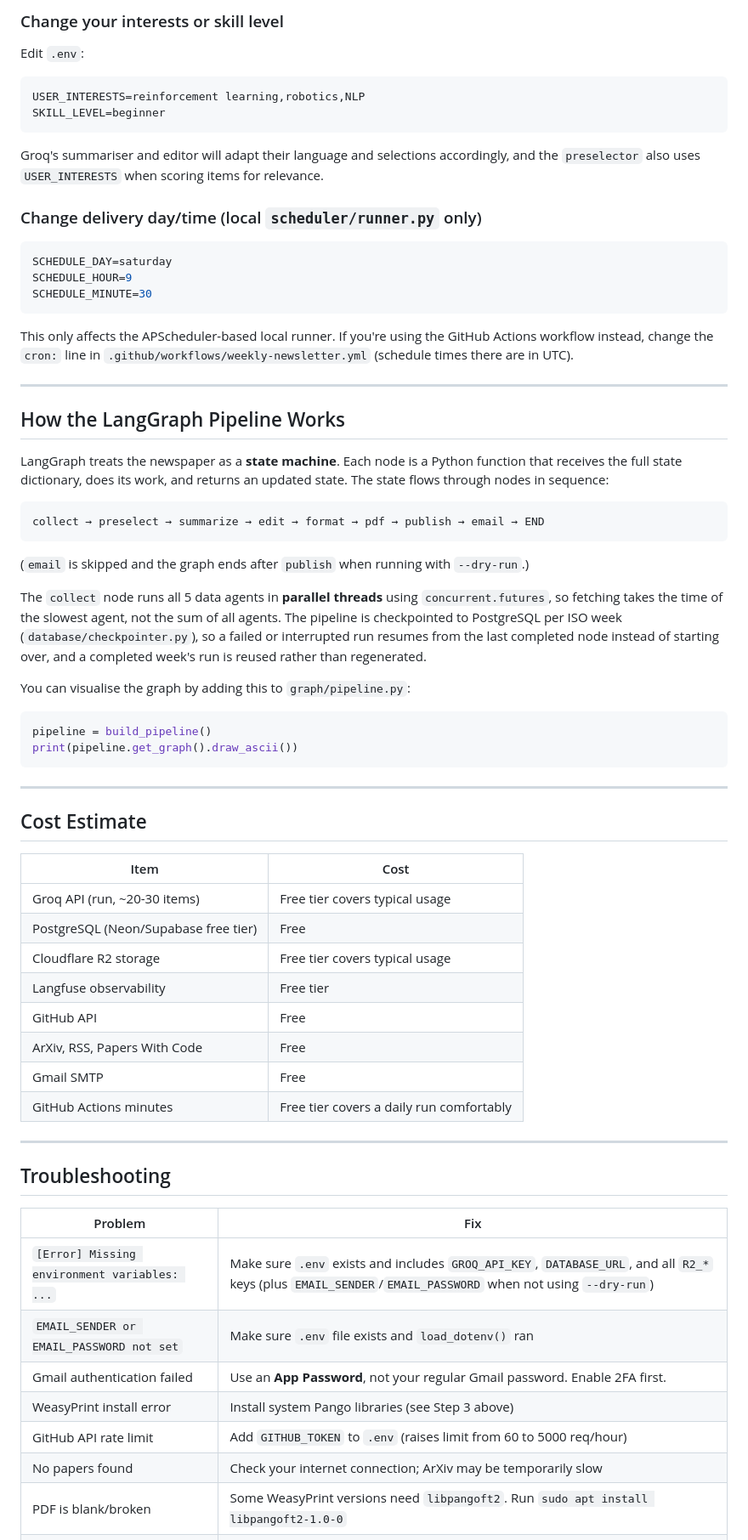
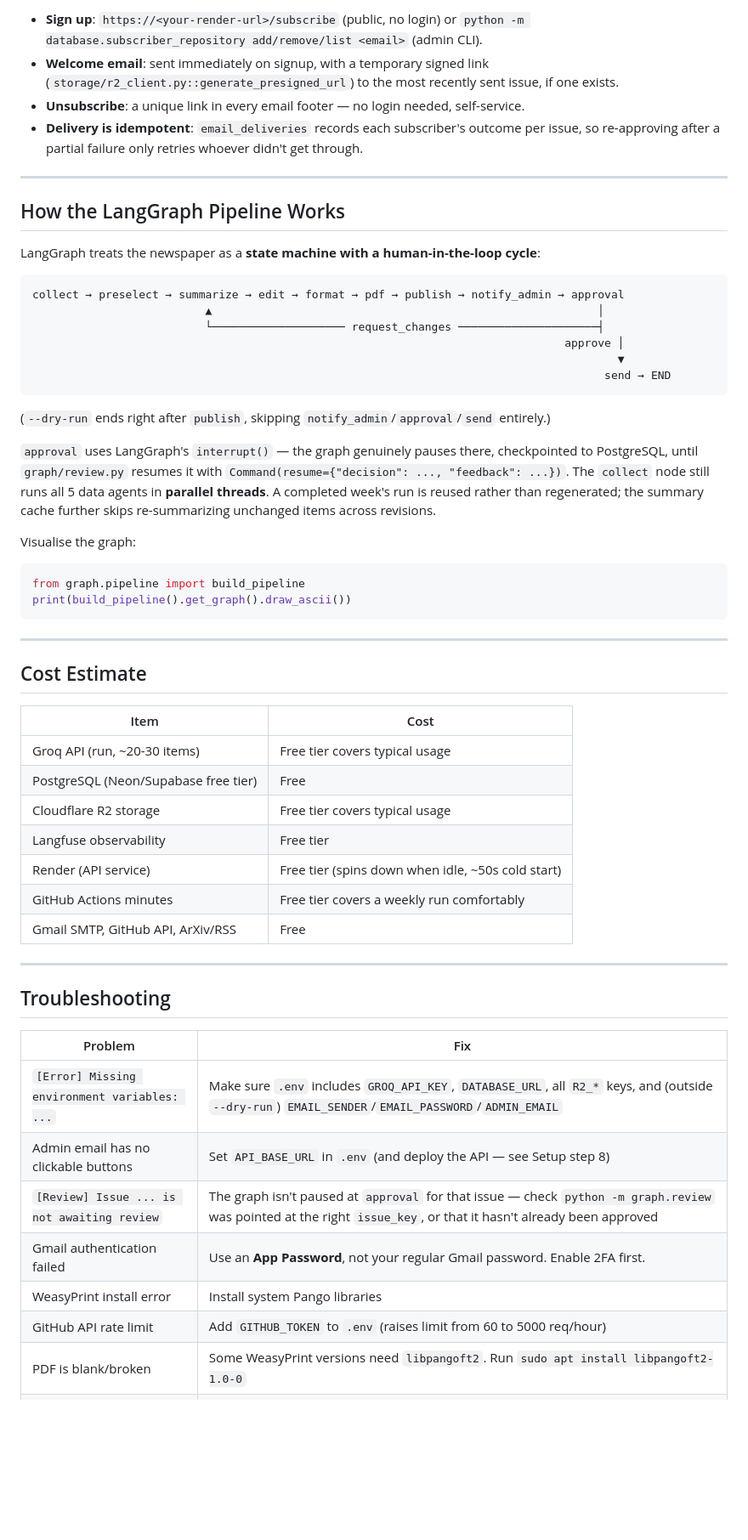
Before and after one commit to Karanpl-1945/THE-AI-7-News-letter, a Markdown page: README.md, the part around one of its changes. Shown at 85% size. Rendered like a GitHub page; blank space fills up the shorter version.

````diff
--- a/README.md
+++ b/README.md
@@ -249,47 +292,41 @@ rss_feeds:
 
-### Change your interests or skill level
-
-Edit `.env`:
-
-```env
-USER_INTERESTS=reinforcement learning,robotics,NLP
-SKILL_LEVEL=beginner
-```
-
-Groq's summariser and editor will adapt their language and selections accordingly, and the
-`preselector` also uses `USER_INTERESTS` when scoring items for relevance.
-
-### Change delivery day/time (local `scheduler/runner.py` only)
-
-```env
-SCHEDULE_DAY=saturday
-SCHEDULE_HOUR=9
-SCHEDULE_MINUTE=30
-```
-
-This only affects the APScheduler-based local runner. If you're using the GitHub Actions
-workflow instead, change the `cron:` line in `.github/workflows/weekly-newsletter.yml` (schedule
-times there are in UTC).
+- **Sign up**: `https://<your-render-url>/subscribe` (public, no login) or
+  `python -m database.subscriber_repository add/remove/list <email>` (admin CLI).
+- **Welcome email**: sent immediately on signup, with a temporary signed link
+  (`storage/r2_client.py::generate_presigned_url`) to the most recently sent issue, if one
+  exists.
+- **Unsubscribe**: a unique link in every email footer — no login needed, self-service.
+- **Delivery is idempotent**: `email_deliveries` records each subscriber's outcome per issue, so
+  re-approving after a partial failure only retries whoever didn't get through.
 
 ---
 
 ## How the LangGraph Pipeline Works
 
-LangGraph treats the newspaper as a **state machine**. Each node is a Python function that receives the full state dictionary, does its work, and returns an updated state. The state flows through nodes in sequence:
+LangGraph treats the newspaper as a **state machine with a human-in-the-loop cycle**:
 
 ```
-collect → preselect → summarize → edit → format → pdf → publish → email → END
+collect → preselect → summarize → edit → format → pdf → publish → notify_admin → approval
+                          ▲                                                          │
+                          └──────────────────── request_changes ─────────────────────┤
+                                                                                approve │
+                                                                                        ▼
+                                                                                      send → END
 ```
 
-(`email` is skipped and the graph ends after `publish` when running with `--dry-run`.)
+(`--dry-run` ends right after `publish`, skipping `notify_admin`/`approval`/`send` entirely.)
 
-The `collect` node runs all 5 data agents in **parallel threads** using `concurrent.futures`, so fetching takes the time of the slowest agent, not the sum of all agents. The pipeline is checkpointed to PostgreSQL per ISO week (`database/checkpointer.py`), so a failed or interrupted run resumes from the last completed node instead of starting over, and a completed week's run is reused rather than regenerated.
+`approval` uses LangGraph's `interrupt()` — the graph genuinely pauses there, checkpointed to
+PostgreSQL, until `graph/review.py` resumes it with `Command(resume={"decision": ..., "feedback":
+...})`. The `collect` node still runs all 5 data agents in **parallel threads**. A completed
+week's run is reused rather than regenerated; the summary cache further skips re-summarizing
+unchanged items across revisions.
 
-You can visualise the graph by adding this to `graph/pipeline.py`:
+Visualise the graph:
 
 ```python
-pipeline = build_pipeline()
-print(pipeline.get_graph().draw_ascii())
+from graph.pipeline import build_pipeline
+print(build_pipeline().get_graph().draw_ascii())
 ```
 
 ---
@@ -302,10 +339,9 @@ print(pipeline.get_graph().draw_ascii())
 | PostgreSQL (Neon/Supabase free tier) | Free |
 | Cloudflare R2 storage | Free tier covers typical usage |
 | Langfuse observability | Free tier |
-| GitHub API | Free |
-| ArXiv, RSS, Papers With Code | Free |
-| Gmail SMTP | Free |
-| GitHub Actions minutes | Free tier covers a daily run comfortably |
+| Render (API service) | Free tier (spins down when idle, ~50s cold start) |
+| GitHub Actions minutes | Free tier covers a weekly run comfortably |
+| Gmail SMTP, GitHub API, ArXiv/RSS | Free |
 
 ---
 
@@ -313,12 +349,12 @@ print(pipeline.get_graph().draw_ascii())
 
 | Problem | Fix |
 |---|---|
-| `[Error] Missing environment variables: ...` | Make sure `.env` exists and includes `GROQ_API_KEY`, `DATABASE_URL`, and all `R2_*` keys (plus `EMAIL_SENDER`/`EMAIL_PASSWORD` when not using `--dry-run`) |
-| `EMAIL_SENDER or EMAIL_PASSWORD not set` | Make sure `.env` file exists and `load_dotenv()` ran |
+| `[Error] Missing environment variables: ...` | Make sure `.env` includes `GROQ_API_KEY`, `DATABASE_URL`, all `R2_*` keys, and (outside `--dry-run`) `EMAIL_SENDER`/`EMAIL_PASSWORD`/`ADMIN_EMAIL` |
+| Admin email has no clickable buttons | Set `API_BASE_URL` in `.env` (and deploy the API — see Setup step 8) |
+| `[Review] Issue ... is not awaiting review` | The graph isn't paused at `approval` for that issue — check `python -m graph.review` was pointed at the right `issue_key`, or that it hasn't already been approved |
 | Gmail authentication failed | Use an **App Password**, not your regular Gmail password. Enable 2FA first. |
-| WeasyPrint install error | Install system Pango libraries (see Step 3 above) |
+| WeasyPrint install error | Install system Pango libraries |
 | GitHub API rate limit | Add `GITHUB_TOKEN` to `.env` (raises limit from 60 to 5000 req/hour) |
-| No papers found | Check your internet connection; ArXiv may be temporarily slow |
 | PDF is blank/broken | Some WeasyPrint versions need `libpangoft2`. Run `sudo apt install libpangoft2-1.0-0` |
 | `[Database] Connection failed` | Check `DATABASE_URL` and run `python -m database.migrate` again |
 | `[R2] Connection failed` | Check the `R2_*` credentials and that the bucket exists |
````
Also changed, not shown: other parts of README.md (+157 -114 lines).
